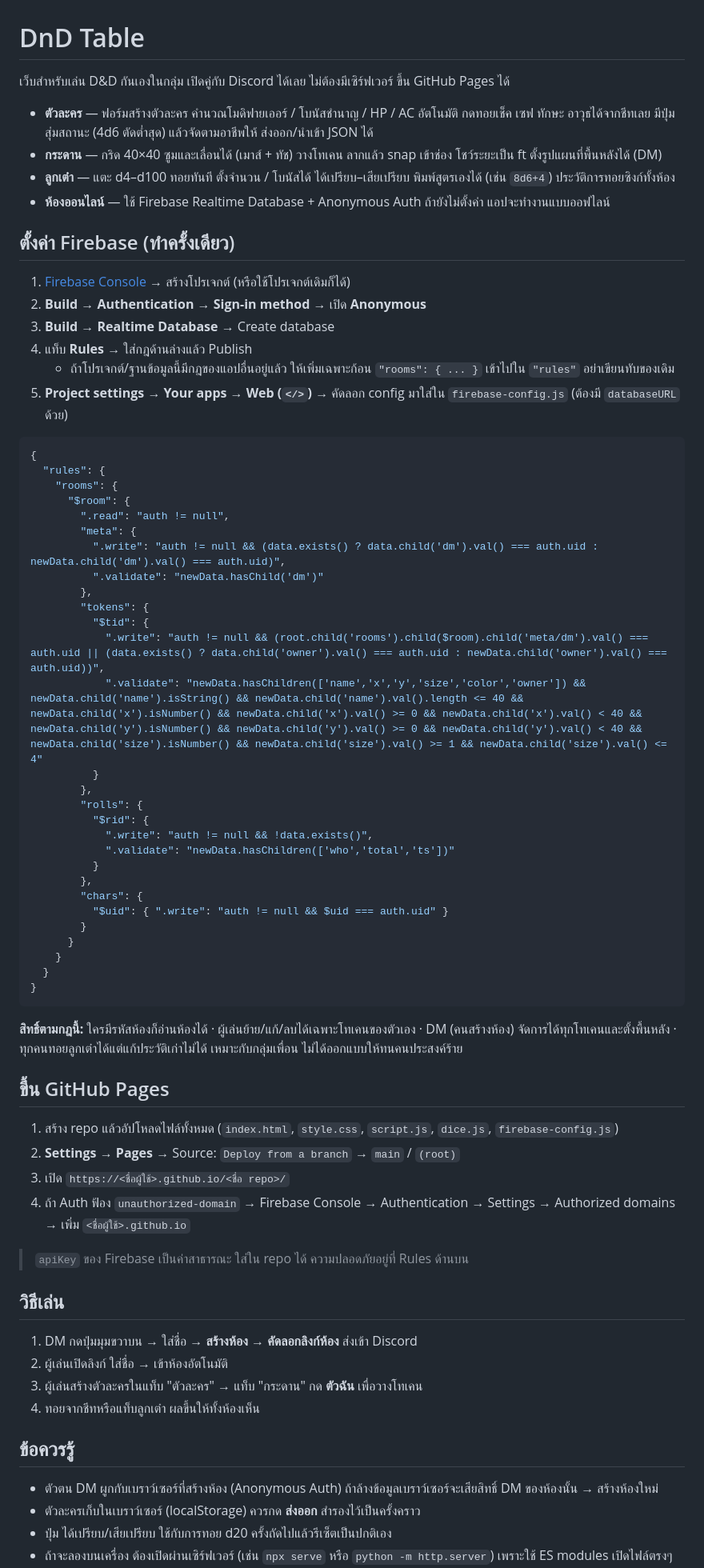
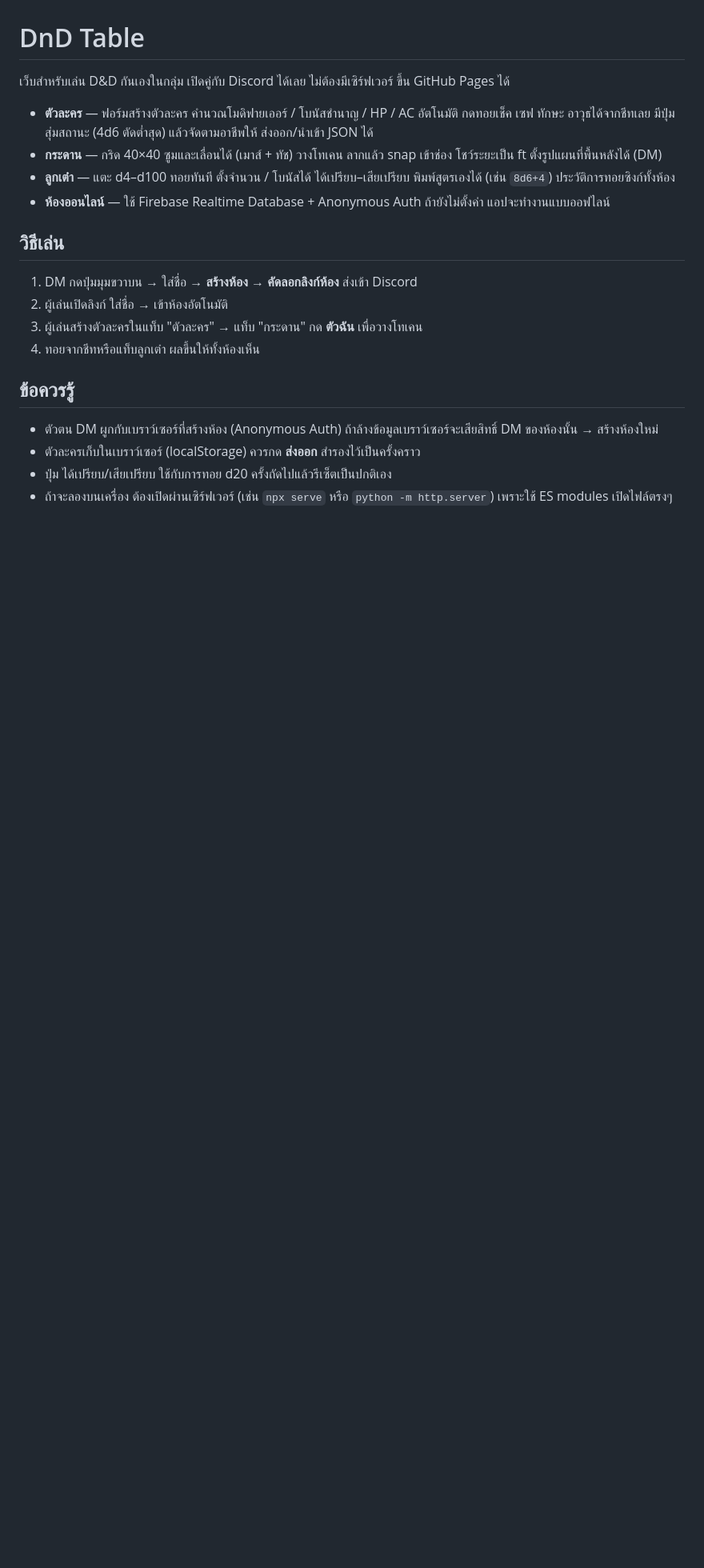
Before and after one commit to Solakung/DnD-Self-host-Online, a Markdown page: README.md, the part around the change. Shown at 80% size. Drawn GitHub-style; blank space fills up the shorter version.

````diff
--- a/README.md
+++ b/README.md
@@ -6,57 +6,6 @@
 - **กระดาน** — กริด 40×40 ซูมและเลื่อนได้ (เมาส์ + ทัช) วางโทเคน ลากแล้ว snap เข้าช่อง โชว์ระยะเป็น ft ตั้งรูปแผนที่พื้นหลังได้ (DM)
 - **ลูกเต๋า** — แตะ d4–d100 ทอยทันที ตั้งจำนวน / โบนัสได้ ได้เปรียบ–เสียเปรียบ พิมพ์สูตรเองได้ (เช่น `8d6+4`) ประวัติการทอยซิงก์ทั้งห้อง
 - **ห้องออนไลน์** — ใช้ Firebase Realtime Database + Anonymous Auth ถ้ายังไม่ตั้งค่า แอปจะทำงานแบบออฟไลน์
-
-## ตั้งค่า Firebase (ทำครั้งเดียว)
-
-1. [Firebase Console](https://console.firebase.google.com) → สร้างโปรเจกต์ (หรือใช้โปรเจกต์เดิมก็ได้)
-2. **Build → Authentication → Sign-in method** → เปิด **Anonymous**
-3. **Build → Realtime Database** → Create database
-4. แท็บ **Rules** → ใส่กฎด้านล่างแล้ว Publish
-   - ถ้าโปรเจกต์/ฐานข้อมูลนี้มีกฎของแอปอื่นอยู่แล้ว ให้เพิ่มเฉพาะก้อน `"rooms": { ... }` เข้าไปใน `"rules"` อย่าเขียนทับของเดิม
-5. **Project settings → Your apps → Web (`</>`)** → คัดลอก config มาใส่ใน `firebase-config.js` (ต้องมี `databaseURL` ด้วย)
-
-```json
-{
-  "rules": {
-    "rooms": {
-      "$room": {
-        ".read": "auth != null",
-        "meta": {
-          ".write": "auth != null && (data.exists() ? data.child('dm').val() === auth.uid : newData.child('dm').val() === auth.uid)",
-          ".validate": "newData.hasChild('dm')"
-        },
-        "tokens": {
-          "$tid": {
-            ".write": "auth != null && (root.child('rooms').child($room).child('meta/dm').val() === auth.uid || (data.exists() ? data.child('owner').val() === auth.uid : newData.child('owner').val() === auth.uid))",
-            ".validate": "newData.hasChildren(['name','x','y','size','color','owner']) && newData.child('name').isString() && newData.child('name').val().length <= 40 && newData.child('x').isNumber() && newData.child('x').val() >= 0 && newData.child('x').val() < 40 && newData.child('y').isNumber() && newData.child('y').val() >= 0 && newData.child('y').val() < 40 && newData.child('size').isNumber() && newData.child('size').val() >= 1 && newData.child('size').val() <= 4"
-          }
-        },
-        "rolls": {
-          "$rid": {
-            ".write": "auth != null && !data.exists()",
-            ".validate": "newData.hasChildren(['who','total','ts'])"
-          }
-        },
-        "chars": {
-          "$uid": { ".write": "auth != null && $uid === auth.uid" }
-        }
-      }
-    }
-  }
-}
-```
-
-**สิทธิ์ตามกฎนี้:** ใครมีรหัสห้องก็อ่านห้องได้ · ผู้เล่นย้าย/แก้/ลบได้เฉพาะโทเคนของตัวเอง · DM (คนสร้างห้อง) จัดการได้ทุกโทเคนและตั้งพื้นหลัง · ทุกคนทอยลูกเต๋าได้แต่แก้ประวัติเก่าไม่ได้ เหมาะกับกลุ่มเพื่อน ไม่ได้ออกแบบให้ทนคนประสงค์ร้าย
-
-## ขึ้น GitHub Pages
-
-1. สร้าง repo แล้วอัปโหลดไฟล์ทั้งหมด (`index.html`, `style.css`, `script.js`, `dice.js`, `firebase-config.js`)
-2. **Settings → Pages** → Source: `Deploy from a branch` → `main` / `(root)`
-3. เปิด `https://<ชื่อผู้ใช้>.github.io/<ชื่อ repo>/`
-4. ถ้า Auth ฟ้อง `unauthorized-domain` → Firebase Console → Authentication → Settings → Authorized domains → เพิ่ม `<ชื่อผู้ใช้>.github.io`
-
-> `apiKey` ของ Firebase เป็นค่าสาธารณะ ใส่ใน repo ได้ ความปลอดภัยอยู่ที่ Rules ด้านบน
 
 ## วิธีเล่น
 
````
